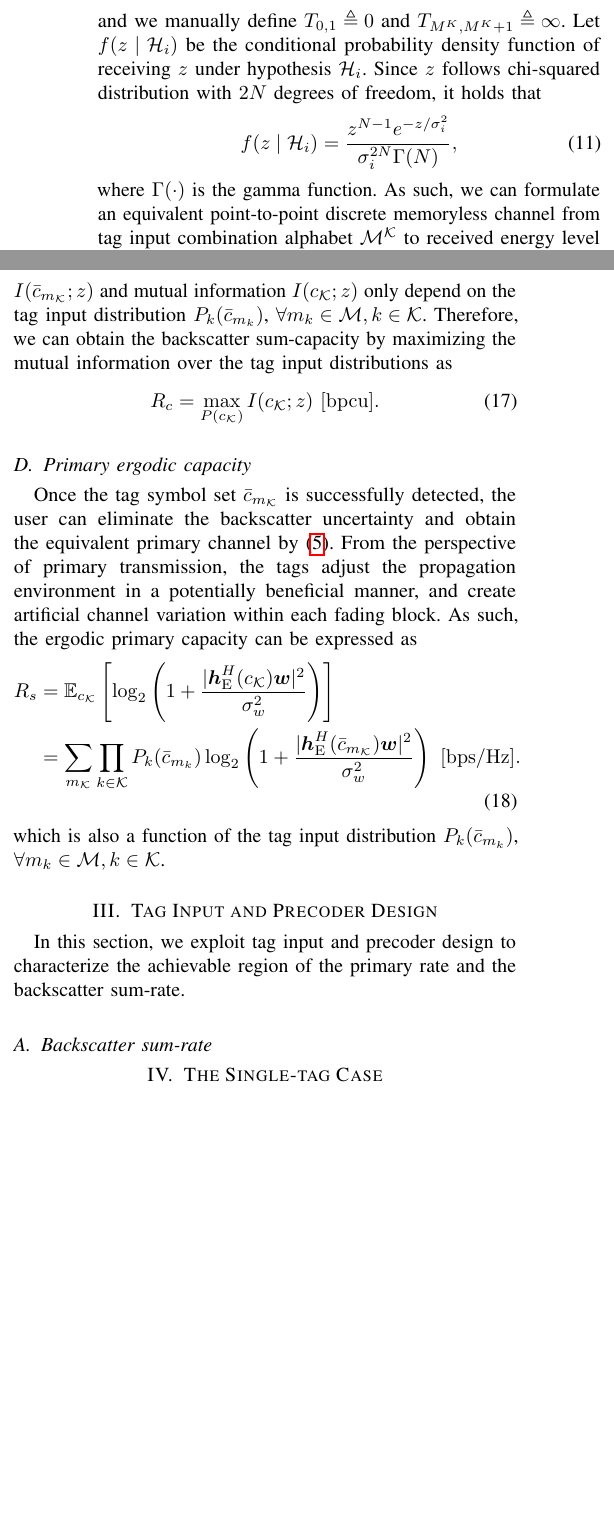
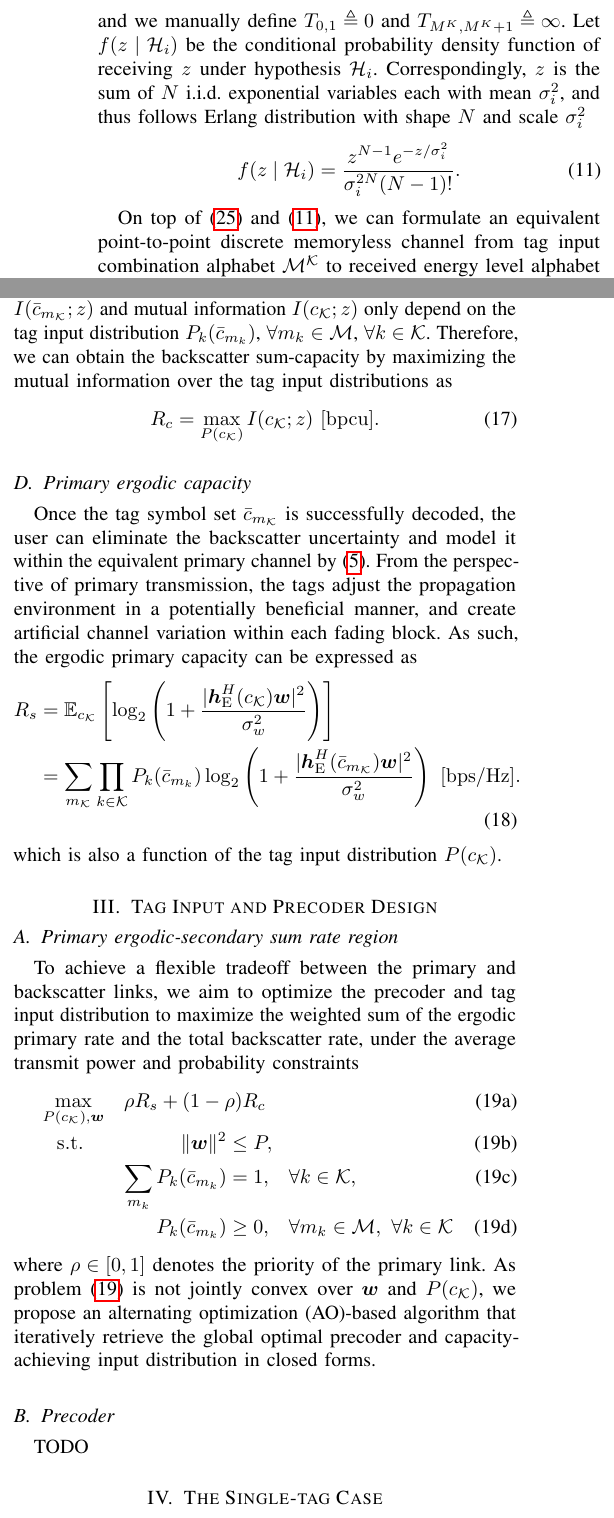
Before and after one commit to snowztail/riscatter-unifying-backscatter-communication-and-reconfigurable-intelligent-surface, a LaTeX paper (main.tex): two parts of the columns of page 3 of 7, joined at a grey line, cut so that both start at the same text, the shorter picture padded with empty space. Compiled offline with pdfLaTeX.

Commit message:
:pencil: Update energy distribution and formulate problem

```diff
--- a/main.tex
+++ b/main.tex
@@ -225,15 +225,16 @@
 
 			Accordingly, the decision region of hypothesis $\mathcal{H}_i$ is
 			\begin{equation}
-				\mathcal{R}_i \triangleq [T_{i-1, i}, T_{i, i+1}),
+				\mathcal{R}_i \triangleq [T_{i-1,i}, T_{i,i+1}),
 				\label{eq:decision_region}
 			\end{equation}
-			and we manually define $T_{0,1} \triangleq 0$ and $T_{M^K,M^K+1} \triangleq \infty$. Let $f(z \mid \mathcal{H}_i)$ be the conditional probability density function of receiving $z$ under hypothesis $\mathcal{H}_i$. Since $z$ follows chi-squared distribution with $2N$ degrees of freedom, it holds that
+			and we manually define $T_{0,1} \triangleq 0$ and $T_{M^K,M^K+1} \triangleq \infty$. Let $f(z \mid \mathcal{H}_i)$ be the conditional probability density function of receiving $z$ under hypothesis $\mathcal{H}_i$. Correspondingly, $z$ is the sum of $N$ i.i.d. exponential variables each with mean $\sigma_i^2$, and thus follows Erlang distribution with shape $N$ and scale $\sigma_i^2$
 			\begin{equation}
-				f(z \mid \mathcal{H}_i) = \frac{z^{N-1} e^{-z/\sigma_i^2}}{\sigma_i^{2N} \Gamma(N)},
+				f(z \mid \mathcal{H}_i) = \frac{z^{N-1} e^{-z/\sigma_i^2}}{\sigma_i^{2N} (N-1)!}.
 				\label{eq:energy_distribution}
 			\end{equation}
-			where $\Gamma(\cdot)$ is the gamma function. As such, we can formulate an equivalent point-to-point discrete memoryless channel from tag input combination alphabet $\mathcal{M^K}$ to received energy level alphabet $\mathcal{M^K}$ as a transition matrix, where the probability of observing energy level $j$ under tag input combination $i$ is\footnote{For simplicity, we assume there exists at least one feasible precoder that produces distinct received energy levels for all tag input combinations. [TODO] Is this necessary? Maybe we can keep those same energy levels and avoid them by input distribution design.}
+
+			On top of \eqref{eq:decision_region} and \eqref{eq:energy_distribution}, we can formulate an equivalent point-to-point discrete memoryless channel from tag input combination alphabet $\mathcal{M^K}$ to received energy level alphabet $\mathcal{M^K}$ as a transition matrix, where the probability of observing energy level $j$ under tag input combination $i$ is\footnote{For simplicity, we assume there exists at least one feasible precoder that produces distinct received energy levels for all tag input combinations. [TODO] Is this necessary? Maybe we can keep those same energy levels and avoid them by input distribution design.}
 			\begin{equation}
 				P(\bar{z}_j \mid \bar{c}_i) = P(z \in \mathcal{R}_j \mid \mathcal{H}_i) = \int_{\mathcal{R}_j} f(z \mid \mathcal{H}_i) \dd z.
 				\label{eq:point_to_point_channel}
@@ -264,60 +265,38 @@
 				I(c_{\mathcal{K}} ; z) = \mathbb{E}_{c_{\mathcal{K}}} \left[I(\bar{c}_{m_{\mathcal{K}}} ; z)\right] = \mathbb{E}_{c_{\mathcal{S}}} \left[I_{\mathcal{S}}(\bar{c}_{m_{\mathcal{S}}} ; z)\right].
 			\end{equation}
 
-			Evidently, for a given discrete memoryless MAC with transition probability $P(z \mid c_{\mathcal{K}})$, the information function $I(\bar{c}_{m_{\mathcal{K}}} ; z)$ and mutual information $I(c_{\mathcal{K}} ; z)$ only depend on the tag input distribution $P_k(\bar{c}_{m_k})$, $\forall m_k \in \mathcal{M}, k \in \mathcal{K}$. Therefore, we can obtain the backscatter sum-capacity by maximizing the mutual information over the tag input distributions as
+			Evidently, for a given discrete memoryless MAC with transition probability $P(z \mid c_{\mathcal{K}})$, the information function $I(\bar{c}_{m_{\mathcal{K}}} ; z)$ and mutual information $I(c_{\mathcal{K}} ; z)$ only depend on the tag input distribution $P_k(\bar{c}_{m_k})$, $\forall m_k \in \mathcal{M}$, $\forall k \in \mathcal{K}$. Therefore, we can obtain the backscatter sum-capacity by maximizing the mutual information over the tag input distributions as
 			\begin{equation}
 				R_c = \max_{P(c_{\mathcal{K}})} I(c_{\mathcal{K}} ; z) \ [\si{bpcu}].
 			\end{equation}
-
-
-			% On top of them, the mutual information and marginal mutual information can be written respectively as\footnote{Please be aware that $c_{\mathcal{K}}$, $c_{\mathcal{S}}$, $z$ are random variables, while $\bar{c}_{m_{\mathcal{K}}}$ (and $\bar{c}_i$), $\bar{c}_{m_{\mathcal{S}}}$, $\bar{z}_j$ represent the corresponding instances.}
-			% \begin{align}
-			% 	I(c_{\mathcal{K}} ; z)
-			% 	& = \mathbb{E}_{c_{\mathcal{S}}} \left[I_{\mathcal{S}}(\bar{c}_{m_{\mathcal{S}}} ; z)\right],\\
-			% 	I(c_{\mathcal{S}} ; z)
-			% 	& = \mathbb{E}_{c_{\mathcal{S}}} \left[I(\bar{c}_{m_{\mathcal{S}}} ; z)\right].
-			% \end{align}
-
-			% On top of \eqref{eq:information_function} and \eqref{eq:marginal_information_function}, the mutual information can be expressed as\footnote{Please be aware that $c_{\mathcal{K}}$, $c_{\mathcal{S}}$, $z$ are random variables, while $\bar{c}_{m_{\mathcal{K}}}$ (and $\bar{c}_i$), $\bar{c}_{m_{\mathcal{S}}}$, $\bar{z}_j$ represent the corresponding instances.}
-			% \begin{equation}
-			% 	I(c_{\mathcal{K}} ; z) = \mathbb{E}_{c_{\mathcal{K}}} \left[I(\bar{c}_{m_{\mathcal{K}}} ; z)\right] = \mathbb{E}_{c_{\mathcal{S}}} \left[I_{\mathcal{S}}(\bar{c}_{m_{\mathcal{S}}} ; z)\right].
-			% \end{equation}
-
-
-
-
-			% \begin{equation}
-			% 	I_{\mathcal{S}}(\bar{c}_{m_{\mathcal{S}}} ; z) = \sum_{\mathcal{S}^c} P_{\mathcal{S}^c}(\bar{c}_{m_{\mathcal{S}^c}}) I(\bar{c}_{m_{\mathcal{K}}} ; z),
-			% \end{equation}
-			% where $\mathcal{S}^c \triangleq \mathcal{K} \setminus \mathcal{S}$.
-
-			% and the mutual information can be expressed as
-			% \begin{equation}
-			% 	I(\boldsymbol{c} ; z) = \mathbb{E}_{\boldsymbol{c}}
-			% \end{equation}
-
-			% function that evaluates the information associated with individual
-
-			% For $\mathcal{S} \subset \mathcal{K}$, denote the input probability distribution that user $r_{\mathcal{S}}(\bar{c}_{m_{\mathcal{S}}})$
 		\end{subsection}
 
 		\begin{subsection}{Primary ergodic capacity}
-			Once the tag symbol set $\bar{c}_{m_{\mathcal{K}}}$ is successfully detected, the user can eliminate the backscatter uncertainty and obtain the equivalent primary channel by \eqref{eq:equivalent_primary_channel}. From the perspective of primary transmission, the tags adjust the propagation environment in a potentially beneficial manner, and create artificial channel variation within each fading block. As such, the ergodic primary capacity can be expressed as
+			Once the tag symbol set $\bar{c}_{m_{\mathcal{K}}}$ is successfully decoded, the user can eliminate the backscatter uncertainty and model it within the equivalent primary channel by \eqref{eq:equivalent_primary_channel}. From the perspective of primary transmission, the tags adjust the propagation environment in a potentially beneficial manner, and create artificial channel variation within each fading block. As such, the ergodic primary capacity can be expressed as
 			\begin{align}
 				R_s
 				& = \mathbb{E}_{c_{\mathcal{K}}} \left[\log_2 \left(1 + \frac{\lvert \boldsymbol{h}_{\mathrm{E}}^H(c_{\mathcal{K}}) \boldsymbol{w} \rvert^2}{\sigma_w^2}\right)\right]\nonumber\\
 				& = \sum_{m_{\mathcal{K}}} \prod_{k \in \mathcal{K}} P_k(\bar{c}_{m_k}) \log_2 \left(1 + \frac{\lvert \boldsymbol{h}_{\mathrm{E}}^H(\bar{c}_{m_{\mathcal{K}}}) \boldsymbol{w} \rvert^2}{\sigma_w^2}\right) \ [\si{bps/Hz}].
 				\label{eq:primary_rate}
 			\end{align}
-			which is also a function of the tag input distribution $P_k(\bar{c}_{m_k})$, $\forall m_k \in \mathcal{M}, k \in \mathcal{K}$.
+			which is also a function of the tag input distribution $P(c_{\mathcal{K}})$.
 		\end{subsection}
-		\label{se:system_model}
 	\end{section}
 
 	\begin{section}{Tag Input and Precoder Design}
-		In this section, we exploit tag input and precoder design to characterize the achievable region of the primary rate and the backscatter sum-rate.
-		\begin{subsection}{Backscatter sum-rate}
+		\begin{subsection}{Primary ergodic-secondary sum rate region}
+			To achieve a flexible tradeoff between the primary and backscatter links, we aim to optimize the precoder and tag input distribution to maximize the weighted sum of the ergodic primary rate and the total backscatter rate, under the average transmit power and probability constraints
+			\begin{maxi!}
+				{\scriptstyle{{P(c_{\mathcal{K}})},{\boldsymbol{w}}}}{\rho R_s + (1 - \rho) R_c}{\label{op:rate_region}}{\label{ob:weighted_sum_rate}}
+				\addConstraint{\lVert \boldsymbol{w} \rVert^2}{\le P\label{co:average_transmit_power}}
+				\addConstraint{\sum_{m_k} P_k(\bar{c}_{m_k})}{=1,\quad\label{co:sum_probability}}{\forall k \in \mathcal{K}}
+				\addConstraint{P_k(\bar{c}_{m_k})}{\ge 0,\quad\label{co:nonnegative_probability}}{\forall m_k \in \mathcal{M}, \ \forall k \in \mathcal{K}}
+			\end{maxi!}
+			where $\rho \in [0,1]$ denotes the priority of the primary link. As problem \eqref{op:rate_region} is not jointly convex over $\boldsymbol{w}$ and $P(c_{\mathcal{K}})$, we propose an alternating optimization (AO)-based algorithm that iteratively retrieve the global optimal precoder and capacity-achieving input distribution in closed forms.
+		\end{subsection}
 
+		\begin{subsection}{Precoder}
+			TODO
 		\end{subsection}
 	\end{section}
 
```
Also changed, not shown: main.pdf, main.tex (2 more changed lines).
